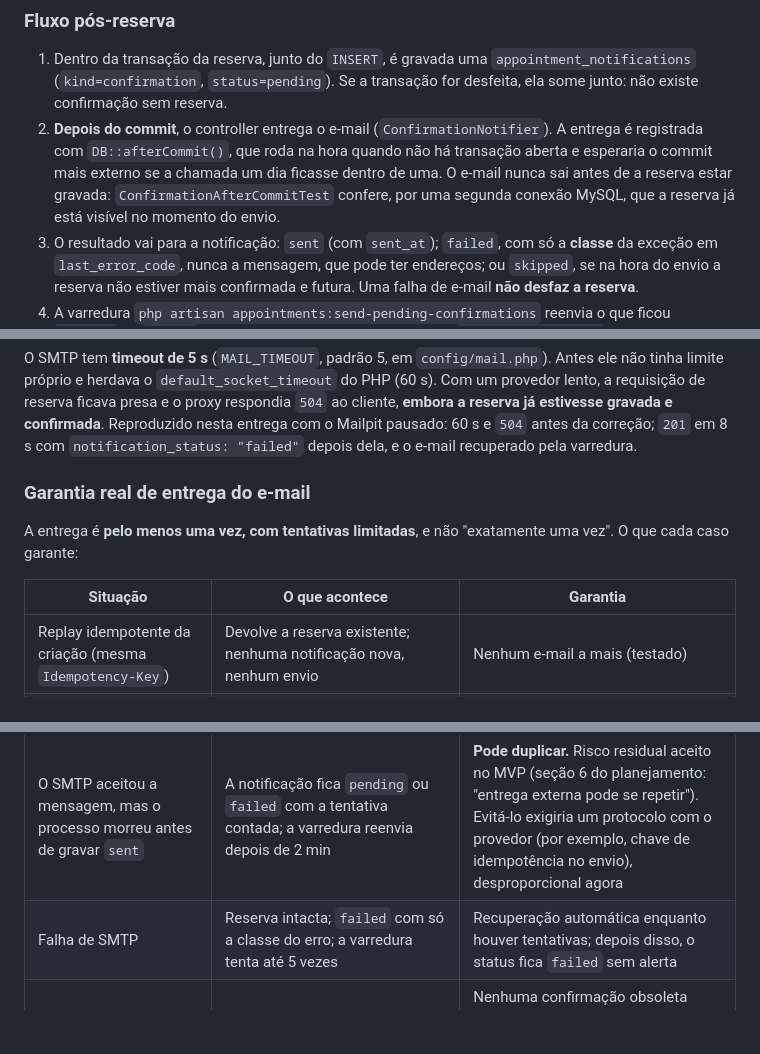
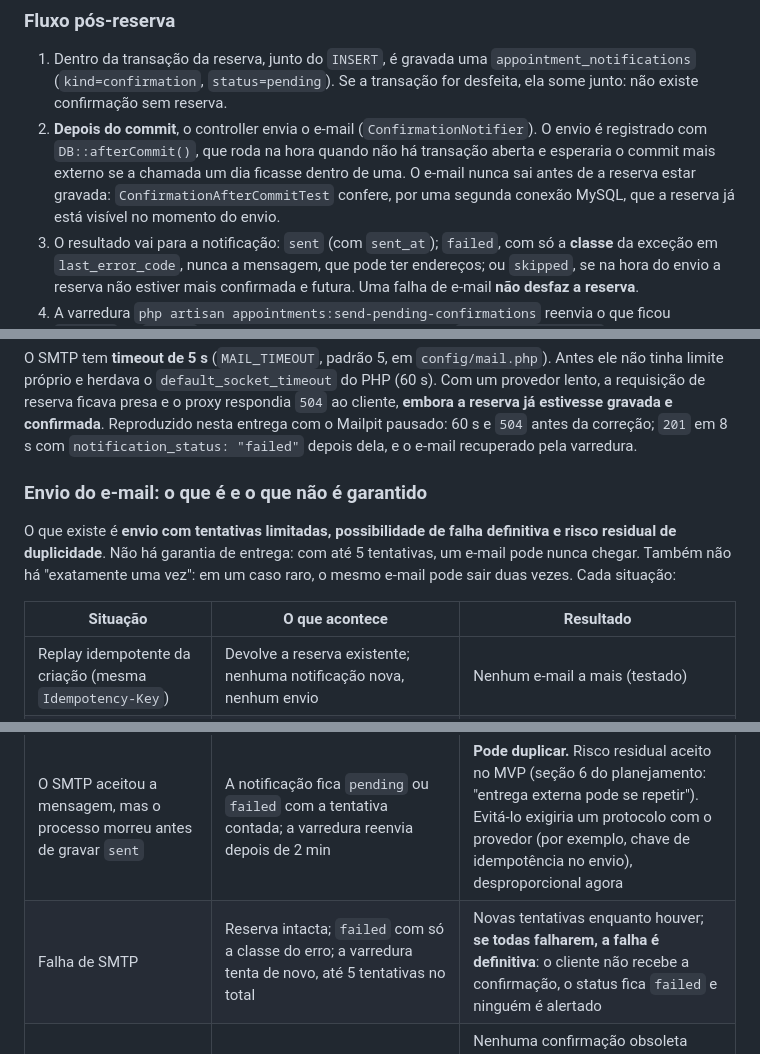
Before and after one commit to Xandynh0/barber-booking, a Markdown page: docs/desenvolvimento.md, 3 parts joined by grey strips. Drawn GitHub-style; blank space fills up the shorter version.

Commit message:
Corrigir a descrição da garantia de envio do e-mail
Com até cinco tentativas não há garantia de entrega. A documentação
passa a descrever o comportamento real: envio com tentativas limitadas,
possibilidade de falha definitiva e risco residual de duplicidade —
em vez de "pelo menos uma vez" e "recuperação automática".

```diff
--- a/docs/desenvolvimento.md
+++ b/docs/desenvolvimento.md
@@ -343,7 +343,7 @@ Depois de criada, a reserva pública recebe um e-mail de confirmação com um li
 ### Fluxo pós-reserva
 
 1. Dentro da transação da reserva, junto do `INSERT`, é gravada uma `appointment_notifications` (`kind=confirmation`, `status=pending`). Se a transação for desfeita, ela some junto: não existe confirmação sem reserva.
-2. **Depois do commit**, o controller entrega o e-mail (`ConfirmationNotifier`). A entrega é registrada com `DB::afterCommit()`, que roda na hora quando não há transação aberta e esperaria o commit mais externo se a chamada um dia ficasse dentro de uma. O e-mail nunca sai antes de a reserva estar gravada: `ConfirmationAfterCommitTest` confere, por uma segunda conexão MySQL, que a reserva já está visível no momento do envio.
+2. **Depois do commit**, o controller envia o e-mail (`ConfirmationNotifier`). O envio é registrado com `DB::afterCommit()`, que roda na hora quando não há transação aberta e esperaria o commit mais externo se a chamada um dia ficasse dentro de uma. O e-mail nunca sai antes de a reserva estar gravada: `ConfirmationAfterCommitTest` confere, por uma segunda conexão MySQL, que a reserva já está visível no momento do envio.
 3. O resultado vai para a notificação: `sent` (com `sent_at`); `failed`, com só a **classe** da exceção em `last_error_code`, nunca a mensagem, que pode ter endereços; ou `skipped`, se na hora do envio a reserva não estiver mais confirmada e futura. Uma falha de e-mail **não desfaz a reserva**.
 4. A varredura `php artisan appointments:send-pending-confirmations` reenvia o que ficou `pending` ou `failed`. Ela está agendada a cada minuto em `routes/console.php`.
    - Só pega notificações sem atualização há 2 minutos, para não disputar com o envio da própria requisição.
@@ -356,16 +356,16 @@ O envio é **síncrono** na requisição, depois do commit, e não por fila. O p
 
 O SMTP tem **timeout de 5 s** (`MAIL_TIMEOUT`, padrão 5, em `config/mail.php`). Antes ele não tinha limite próprio e herdava o `default_socket_timeout` do PHP (60 s). Com um provedor lento, a requisição de reserva ficava presa e o proxy respondia `504` ao cliente, **embora a reserva já estivesse gravada e confirmada**. Reproduzido nesta entrega com o Mailpit pausado: 60 s e `504` antes da correção; `201` em 8 s com `notification_status: "failed"` depois dela, e o e-mail recuperado pela varredura.
 
-### Garantia real de entrega do e-mail
+### Envio do e-mail: o que é e o que não é garantido
 
-A entrega é **pelo menos uma vez, com tentativas limitadas**, e não "exatamente uma vez". O que cada caso garante:
+O que existe é **envio com tentativas limitadas, possibilidade de falha definitiva e risco residual de duplicidade**. Não há garantia de entrega: com até 5 tentativas, um e-mail pode nunca chegar. Também não há "exatamente uma vez": em um caso raro, o mesmo e-mail pode sair duas vezes. Cada situação:
 
-| Situação | O que acontece | Garantia |
+| Situação | O que acontece | Resultado |
 |---|---|---|
 | Replay idempotente da criação (mesma `Idempotency-Key`) | Devolve a reserva existente; nenhuma notificação nova, nenhum envio | Nenhum e-mail a mais (testado) |
 | Duas tentativas de envio concorrentes da mesma notificação (requisição × varredura, ou duas varreduras) | Cada uma faz um `UPDATE` condicional em `attempts`; só a que muda a linha envia. A varredura só pega linhas sem atualização há 2 min, e o SMTP tem timeout de 5 s, então a requisição já terminou quando a varredura as vê | Um envio só (testado) |
 | O SMTP aceitou a mensagem, mas o processo morreu antes de gravar `sent` | A notificação fica `pending` ou `failed` com a tentativa contada; a varredura reenvia depois de 2 min | **Pode duplicar.** Risco residual aceito no MVP (seção 6 do planejamento: "entrega externa pode se repetir"). Evitá-lo exigiria um protocolo com o provedor (por exemplo, chave de idempotência no envio), desproporcional agora |
-| Falha de SMTP | Reserva intacta; `failed` com só a classe do erro; a varredura tenta até 5 vezes | Recuperação automática enquanto houver tentativas; depois disso, o status fica `failed` sem alerta |
+| Falha de SMTP | Reserva intacta; `failed` com só a classe do erro; a varredura tenta de novo, até 5 tentativas no total | Novas tentativas enquanto houver; **se todas falharem, a falha é definitiva**: o cliente não recebe a confirmação, o status fica `failed` e ninguém é alertado |
 | Reserva cancelada ou já iniciada antes do envio | `skipped`, nada é enviado | Nenhuma confirmação obsoleta (testado). A checagem é imediatamente antes do envio, então um cancelamento no mesmo instante ainda pode deixar sair o e-mail |
 
 **Nenhum envio segura lock ou transação.** O envio da requisição acontece depois do commit (`DB::afterCommit`), e a varredura não abre transação. `ConfirmationAfterCommitTest` confere, nos dois caminhos e no instante do envio, que não há transação aberta e que outra conexão consegue `SELECT ... FOR UPDATE NOWAIT` em `business_settings`: o SMTP nunca trava a agenda da barbearia.
```
Also changed, not shown: docs/planejamento-barbearia-mvp.md (+1 -1 lines).
